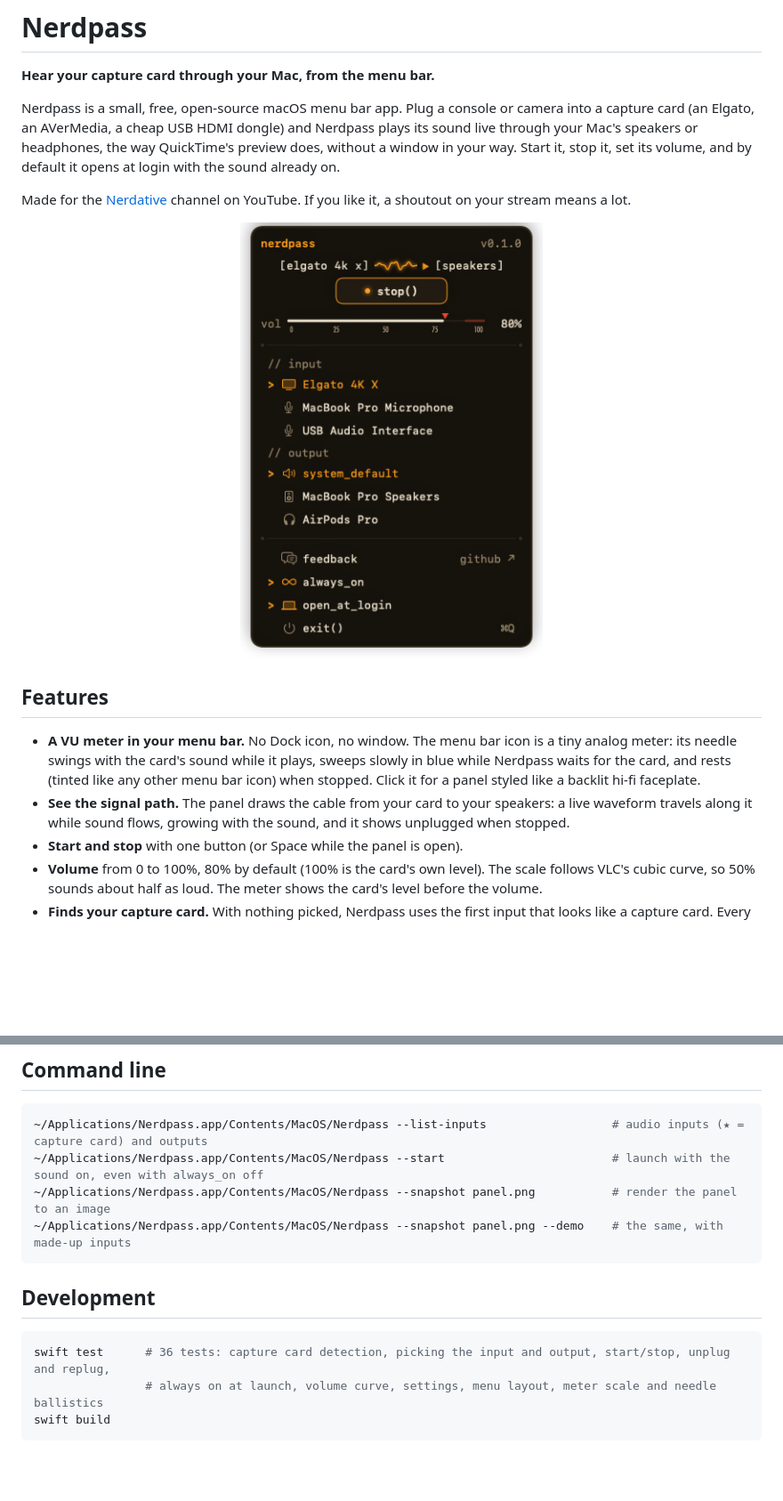
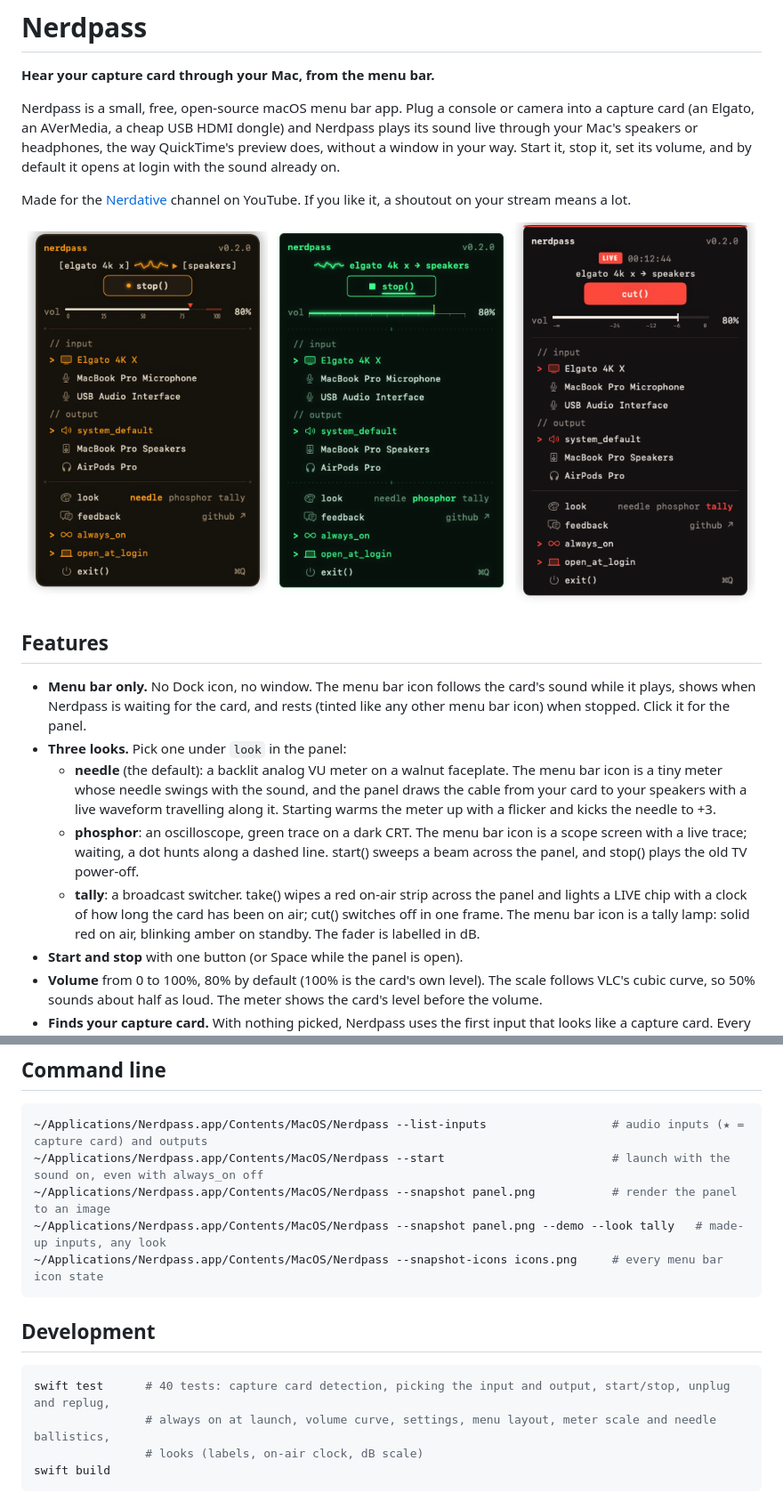
Before and after one commit to grumpitect/nerdpass, a Markdown page: README.md, 2 parts joined by grey strips. Shown at 89% size. Drawn GitHub-style; pictures changed too: docs/look-needle.png (added), docs/look-phosphor.png (added), docs/look-tally.png (added); blank space fills up the shorter version.

````diff
--- a/README.md
+++ b/README.md
@@ -13,16 +13,26 @@ Made for the [Nerdative](https://www.youtube.com/@nerdative) channel on YouTube.
 on your stream means a lot.
 
 <p align="center">
-  <img src="docs/panel-0.1.0.png" width="340" alt="Nerdpass panel">
+  <img src="docs/look-needle.png" width="270" alt="Nerdpass in the needle look">
+  <img src="docs/look-phosphor.png" width="270" alt="Nerdpass in the phosphor look">
+  <img src="docs/look-tally.png" width="270" alt="Nerdpass in the tally look">
 </p>
 
 ## Features
 
-- **A VU meter in your menu bar.** No Dock icon, no window. The menu bar icon is a tiny analog meter: its needle
-  swings with the card's sound while it plays, sweeps slowly in blue while Nerdpass waits for the card, and rests
-  (tinted like any other menu bar icon) when stopped. Click it for a panel styled like a backlit hi-fi faceplate.
-- **See the signal path.** The panel draws the cable from your card to your speakers: a live waveform travels
-  along it while sound flows, growing with the sound, and it shows unplugged when stopped.
+- **Menu bar only.** No Dock icon, no window. The menu bar icon follows the card's sound while it plays, shows when
+  Nerdpass is waiting for the card, and rests (tinted like any other menu bar icon) when stopped. Click it for the
+  panel.
+- **Three looks.** Pick one under `look` in the panel:
+  - **needle** (the default): a backlit analog VU meter on a walnut faceplate. The menu bar icon is a tiny meter
+    whose needle swings with the sound, and the panel draws the cable from your card to your speakers with a live
+    waveform travelling along it. Starting warms the meter up with a flicker and kicks the needle to +3.
+  - **phosphor**: an oscilloscope, green trace on a dark CRT. The menu bar icon is a scope screen with a live trace;
+    waiting, a dot hunts along a dashed line. start() sweeps a beam across the panel, and stop() plays the old TV
+    power-off.
+  - **tally**: a broadcast switcher. take() wipes a red on-air strip across the panel and lights a LIVE chip with a
+    clock of how long the card has been on air; cut() switches off in one frame. The menu bar icon is a tally lamp:
+    solid red on air, blinking amber on standby. The fader is labelled in dB.
 - **Start and stop** with one button (or Space while the panel is open).
 - **Volume** from 0 to 100%, 80% by default (100% is the card's own level). The scale follows VLC's cubic curve,
   so 50% sounds about half as loud. The meter shows the card's level before the volume.
@@ -103,14 +113,16 @@ certificate fixes that:
 ~/Applications/Nerdpass.app/Contents/MacOS/Nerdpass --list-inputs                  # audio inputs (★ = capture card) and outputs
 ~/Applications/Nerdpass.app/Contents/MacOS/Nerdpass --start                        # launch with the sound on, even with always_on off
 ~/Applications/Nerdpass.app/Contents/MacOS/Nerdpass --snapshot panel.png           # render the panel to an image
-~/Applications/Nerdpass.app/Contents/MacOS/Nerdpass --snapshot panel.png --demo    # the same, with made-up inputs
+~/Applications/Nerdpass.app/Contents/MacOS/Nerdpass --snapshot panel.png --demo --look tally   # made-up inputs, any look
+~/Applications/Nerdpass.app/Contents/MacOS/Nerdpass --snapshot-icons icons.png     # every menu bar icon state
 ```
 
 ## Development
 
 ```bash
-swift test      # 36 tests: capture card detection, picking the input and output, start/stop, unplug and replug,
-                # always on at launch, volume curve, settings, menu layout, meter scale and needle ballistics
+swift test      # 40 tests: capture card detection, picking the input and output, start/stop, unplug and replug,
+                # always on at launch, volume curve, settings, menu layout, meter scale and needle ballistics,
+                # looks (labels, on-air clock, dB scale)
 swift build
 ```
 
````
Also changed, not shown: 6 other files.
